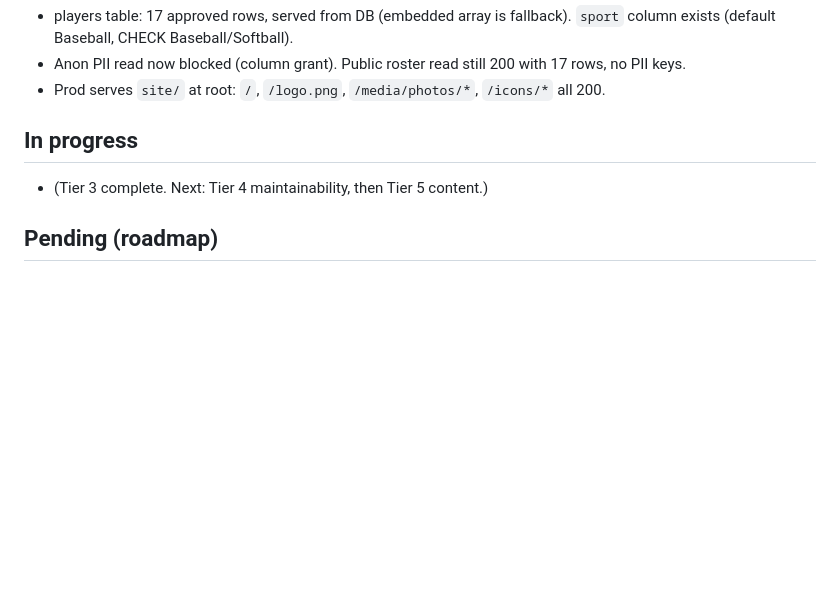
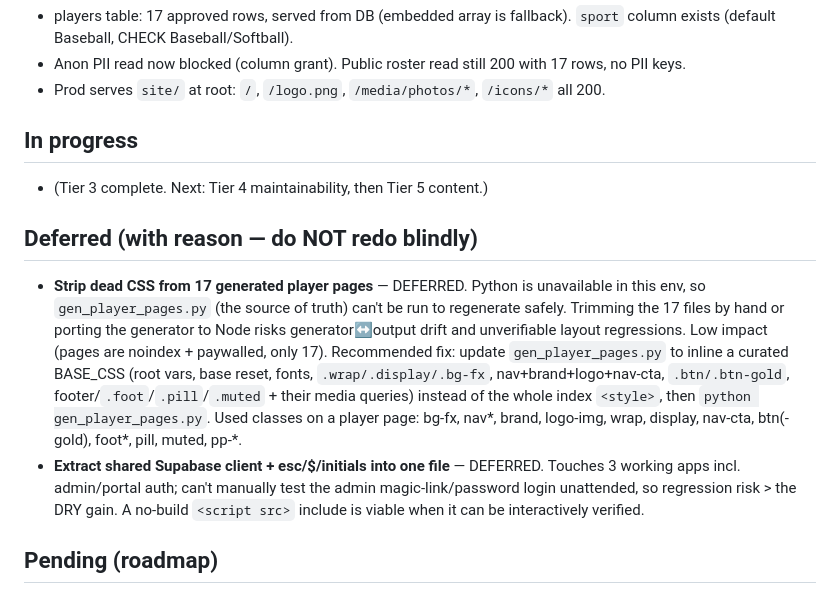
Before and after one commit to matt22work-png/elite-sports-management, a Markdown page: ENGINEERING_LOG.md, the part around the change. GitHub-like rendering; blank space fills up the shorter version.

Commit message:
log: defer player-page CSS trim + shared-code extraction (rationale)

```diff
--- a/ENGINEERING_LOG.md
+++ b/ENGINEERING_LOG.md
@@ -56,6 +56,10 @@ Supabase project: `sbexwyvsgqayxrsrlrpm` (Elite Sports Management). No-build van
 ## In progress
 - (Tier 3 complete. Next: Tier 4 maintainability, then Tier 5 content.)
 
+## Deferred (with reason — do NOT redo blindly)
+- **Strip dead CSS from 17 generated player pages** — DEFERRED. Python is unavailable in this env, so `gen_player_pages.py` (the source of truth) can't be run to regenerate safely. Trimming the 17 files by hand or porting the generator to Node risks generator↔output drift and unverifiable layout regressions. Low impact (pages are noindex + paywalled, only 17). Recommended fix: update `gen_player_pages.py` to inline a curated BASE_CSS (root vars, base reset, fonts, `.wrap/.display/.bg-fx`, nav+brand+logo+nav-cta, `.btn/.btn-gold`, footer/`.foot`/`.pill`/`.muted` + their media queries) instead of the whole index `<style>`, then `python gen_player_pages.py`. Used classes on a player page: bg-fx, nav*, brand, logo-img, wrap, display, nav-cta, btn(-gold), foot*, pill, muted, pp-*.
+- **Extract shared Supabase client + esc/$/initials into one file** — DEFERRED. Touches 3 working apps incl. admin/portal auth; can't manually test the admin magic-link/password login unattended, so regression risk > the DRY gain. A no-build `<script src>` include is viable when it can be interactively verified.
+
 ## Pending (roadmap)
 - Tier 4 maintainability: reconcile design tokens across index/admin/portal; shared esc/$/initials/client (no-build only); strip ~250 lines dead CSS from generated player pages; dup `.msg.ok` in admin; remove unused local `sam.jpeg` if truly unref; manifest `id`+screenshots; a11y pass.
 - Tier 5: merge Winter League + Indy Ball → "Professional Leagues" card; "Specialized Personalized Training" emphasis in Representation card; nav reorder (keep Media, move to end); admin "Add Player" direct flow.
```
